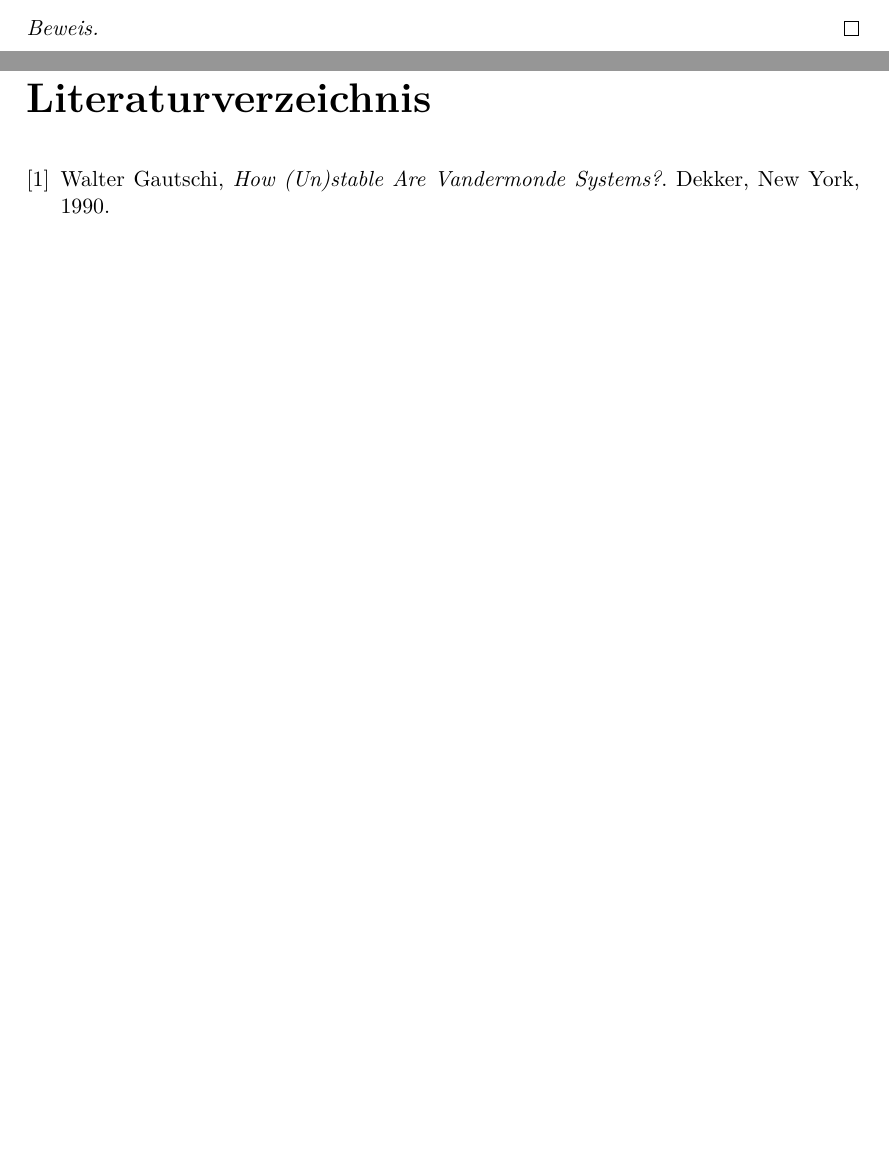
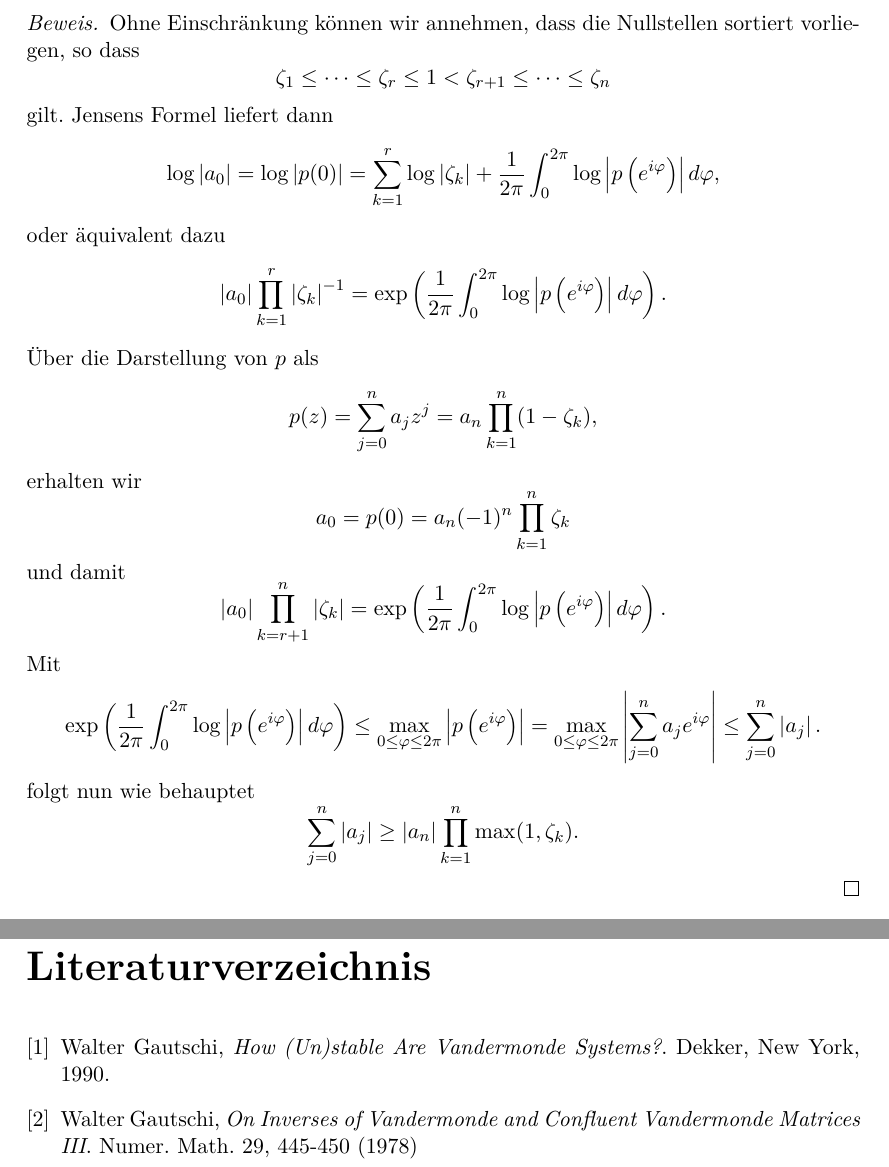
Before and after one commit to lslah/Bachelorarbeit, a LaTeX document (main.tex, which reads Bibliography.tex, Ungleichung.tex): two parts of pages 10 and 18 of 18 before the commit and two parts of pages 11 and 19 of 19 after it, joined at a grey line, cut at the place of the change, the shorter picture padded with empty space. Compiled offline with pdfLaTeX.

Commit message:
Prove first (main) part of lower bound for jensen-polynomials.

```diff
--- a/Bibliography.tex
+++ b/Bibliography.tex
@@ -4,4 +4,9 @@
     \emph{How (Un)stable Are Vandermonde Systems?}.
     Dekker, New York,
     1990.
+
+  \bibitem{gautschi2}
+    Walter Gautschi,
+    \emph{On Inverses of Vandermonde and Confluent Vandermonde Matrices III}.
+    Numer. Math. 29, 445-450 (1978)
 \end{thebibliography}
--- a/Ungleichung.tex
+++ b/Ungleichung.tex
@@ -318,7 +318,49 @@ Als Vorbereitung für den folgenden Satz wird noch ein weiteres Hilfslemma benö
 \end{lemma}
 
 \begin{proof}
-    %TODO
+    Ohne Einschränkung können wir annehmen, dass die Nullstellen sortiert
+    vorliegen, so dass
+    \[
+        \zeta_1 \leq \dots \leq \zeta_r \leq 1 < \zeta_{r+1} \leq \dots \leq \zeta_n
+    \]
+    gilt.
+    Jensens Formel liefert dann
+    \[
+        \log \abs{a_0}
+        = \log \abs{p(0)}
+        = \sum_{k=1}^{r} \log \abs{\zeta_k} + \frac{1}{2\pi} \int_{0}^{2\pi} \log \abs{p\left( e^{i\varphi} \right)} d\varphi,
+    \]
+    oder äquivalent dazu
+    \[
+        \abs{a_0} \prod_{k=1}^{r} \abs{\zeta_k}^{-1}
+        = \exp\left( \frac{1}{2\pi} \int_{0}^{2\pi} \log \abs{p\left( e^{i\varphi} \right)} d\varphi \right).
+    \]
+    Über die Darstellung von $p$ als
+    \[
+        p(z) = \sum_{j = 0}^{n} a_j z^j = a_n \prod_{k=1}^n (1-\zeta_k),
+    \]
+    erhalten wir
+    \[
+        a_0 = p(0) = a_n (-1)^n \prod_{k=1}^n \zeta_k
+    \]
+    und damit
+    \[
+        \abs{a_0} \prod_{k=r+1}^{n} \abs{\zeta_k}
+        = \exp\left( \frac{1}{2\pi} \int_{0}^{2\pi} \log \abs{p\left( e^{i\varphi} \right)} d\varphi \right).
+    \]
+    Mit
+    \[
+        \exp\left( \frac{1}{2\pi} \int_{0}^{2\pi} \log \abs{p\left( e^{i\varphi} \right)} d\varphi \right)
+        \leq \max_{0 \leq \varphi \leq 2\pi} \abs{p\left( e^{i\varphi} \right) }
+        = \max_{0 \leq \varphi \leq 2\pi} \abs{\sum_{j=0}^{n} a_j e^{i\varphi}}
+        \leq \sum_{j=0}^{n} \abs{a_j}.
+    \]
+    folgt nun wie behauptet
+    \[
+        \sum_{j=0}^n \abs{a_j} \geq \abs{a_n} \prod_{k=1}^n \max(1, \zeta_k).
+    \]
+
+
 \end{proof}
 
 Nun können wir eine Abschätzung der Zeilensummennorm der inversen
```
Also changed, not shown: Ungleichung.tex (6 more changed lines).
